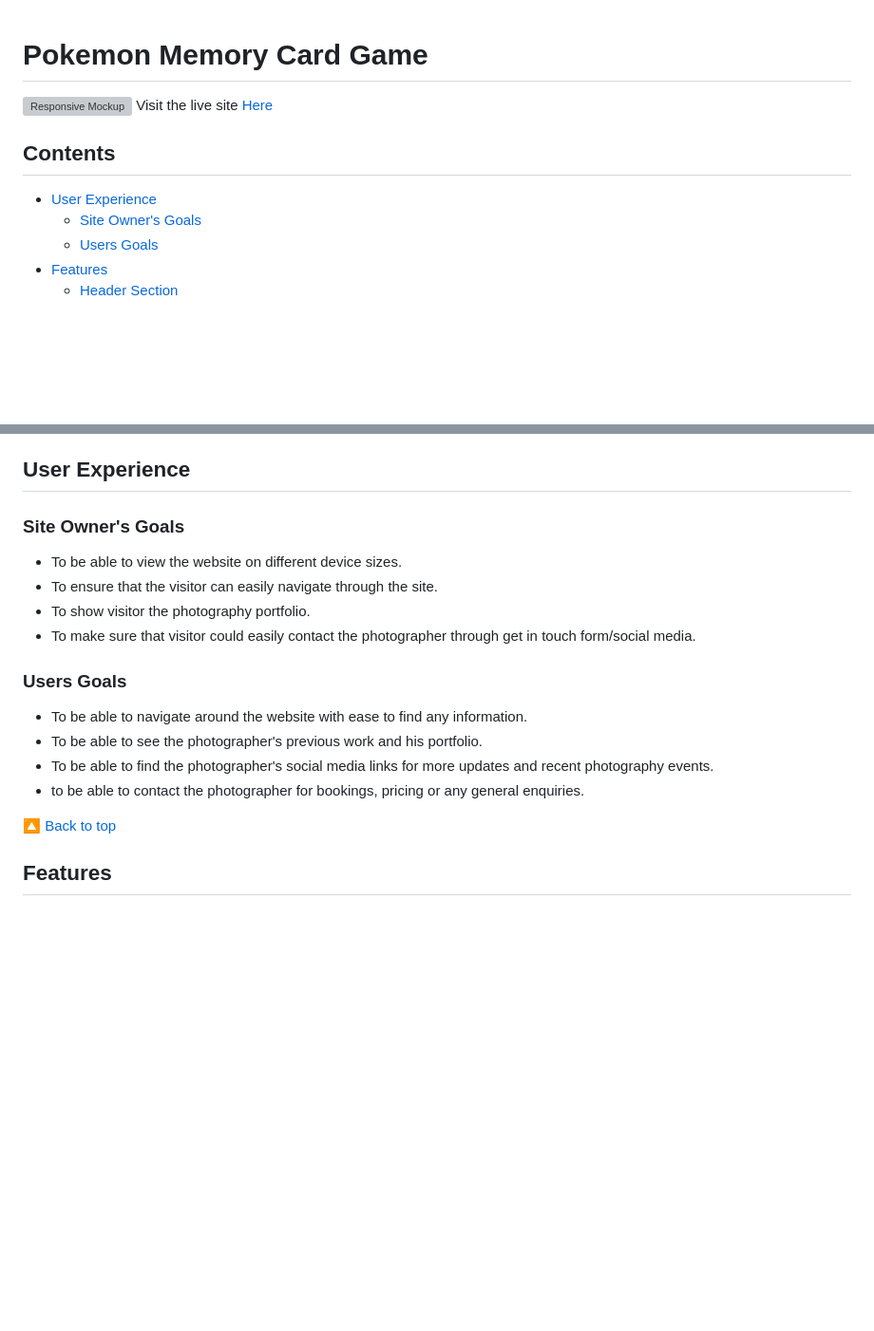
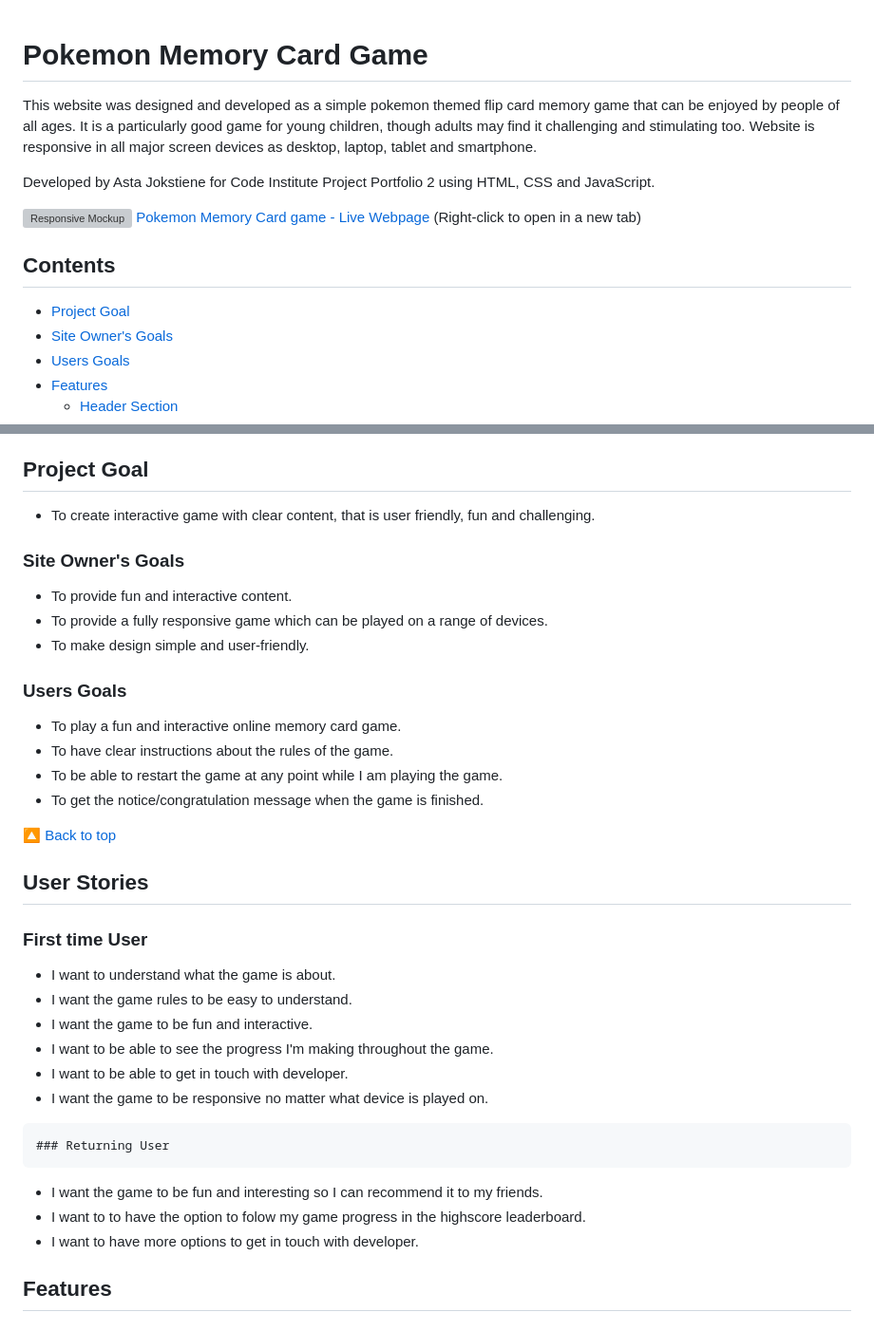
Before and after one commit to AstaJoks/poke-match, a Markdown page: README.md, 2 parts joined by grey strips. Shown: that part at 95% size. Rendered like a GitHub page; blank space fills up the shorter version; grey boxes are pictures that could not be loaded.

Commit message:
Add the project goal and user stories to readme

```diff
--- a/README.md
+++ b/README.md
@@ -1,13 +1,17 @@
 # Pokemon Memory Card Game
 
+This website was designed and developed as a simple pokemon themed flip card memory game that can be enjoyed by people of all ages.
+It is a particularly good game for young children, though adults may find it challenging and stimulating too.
+Website is responsive in all major screen devices as desktop, laptop, tablet and smartphone.
 
+Developed by Asta Jokstiene for Code Institute Project Portfolio 2 using HTML, CSS and JavaScript.
 
-![Responsive Mockup](https://res.cloudinary.com/dcydt01ed/image/upload/v1678469994/responsive-mockup_lpykrx.webp)
-Visit the live site [Here](https://astajoks.github.io/pokemon-memory-card-game/)
+![Responsive Mockup](https://res.cloudinary.com/dcydt01ed/image/upload/v1678486561/responsive-mockup_zyrp2t.webp)
+ [Pokemon Memory Card game - Live Webpage](https://astajoks.github.io/pokemon-memory-card-game/) (Right-click to open in a new tab)
 
 
 ## Contents
-- [User Experience](#user-experience)
+  - [Project Goal](#project-goal)
   - [Site Owner's Goals](#site-owners-goals)
   - [Users Goals](#users-goals)
 - [Features](#features)
@@ -50,21 +54,42 @@ Visit the live site [Here](https://astajoks.github.io/pokemon-memory-card-game/)
   - [Resources](#resources)
 - [Acknowledgments](#acknowledgments)
 
-## User Experience
+## Project Goal
+
+  - To create interactive game with clear content, that is user friendly, fun and challenging.
 
   ### Site Owner's Goals
-  - To be able to view the website on different device sizes.
-  - To ensure that the visitor can easily navigate through the site.
-  - To show visitor the photography portfolio.
-  - To make sure that visitor could easily contact the photographer through get in touch form/social media.
+
+  - To provide fun and interactive content.
+  - To provide a fully responsive game which can be played on a range of devices.
+  - To make design simple and user-friendly.
 
   ### Users Goals
-  - To be able to navigate around the website with ease to find any information.
-  - To be able to see the photographer's previous work and his portfolio.
-  - To be able to find the photographer's social  media links for more updates and recent photography events.
-  - to be able to contact the photographer for bookings, pricing or any general enquiries.
+  - To play a fun and interactive online memory card game.
+  - To have clear instructions about the rules of the game.
+  - To be able to restart the game at any point while I am playing the game.
+  - To get the notice/congratulation message when the game is finished.
 
   [🔼 Back to top](#contents)
+
+
+  ## User Stories
+
+  ### First time User
+
+   - I want to understand what the game is about.
+   - I want the game rules to be easy to understand.
+   - I want the game to be fun and interactive.
+   - I want to be able to see the progress I'm making throughout the game.
+   - I want to be able to get in touch with developer.
+   - I want the game to be responsive no matter what device is played on.
+
+    ### Returning User
+
+   - I want the game to be fun and interesting so I can recommend it to my friends.
+   - I want to to have the option to folow my game progress in the highscore leaderboard.
+   - I want to have more options to get in touch with developer.
+
 
 ## Features
 
```
Also changed, not shown: other parts of README.md (+4 -0 lines).
